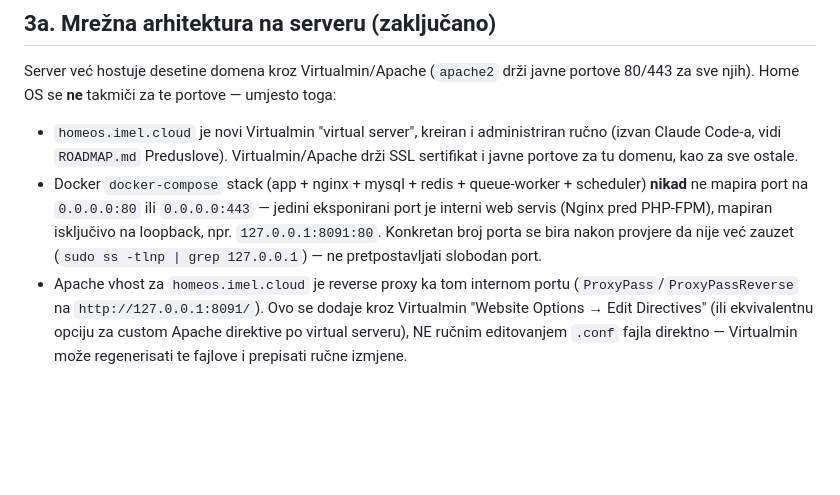
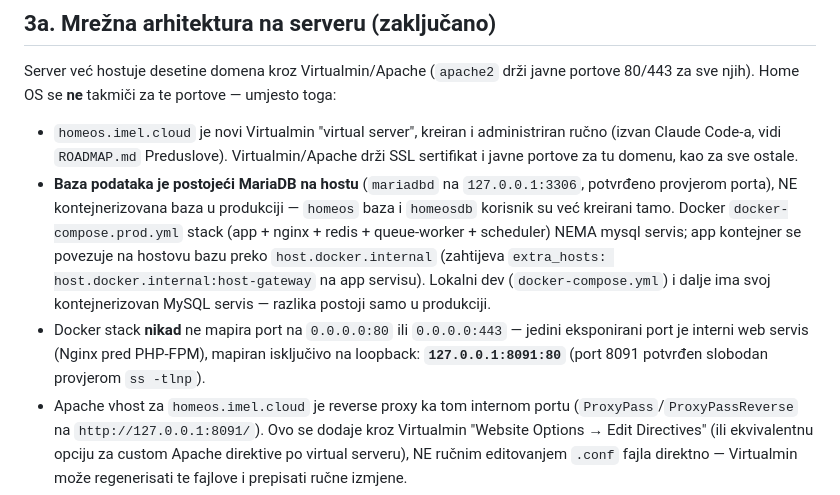
Before and after one commit to imelelvismemic/homeos, a Markdown page: CLAUDE.md, the part around the change. GitHub-like rendering; blank space fills up the shorter version.

```diff
--- a/CLAUDE.md
+++ b/CLAUDE.md
@@ -64,12 +64,19 @@ portove — umjesto toga:
   administriran ručno (izvan Claude Code-a, vidi `ROADMAP.md` Preduslove).
   Virtualmin/Apache drži SSL sertifikat i javne portove za tu domenu, kao
   za sve ostale.
-- Docker `docker-compose` stack (app + nginx + mysql + redis +
-  queue-worker + scheduler) **nikad** ne mapira port na `0.0.0.0:80` ili
-  `0.0.0.0:443` — jedini eksponirani port je interni web servis (Nginx pred
-  PHP-FPM), mapiran isključivo na loopback, npr. `127.0.0.1:8091:80`.
-  Konkretan broj porta se bira nakon provjere da nije već zauzet
-  (`sudo ss -tlnp | grep 127.0.0.1`) — ne pretpostavljati slobodan port.
+- **Baza podataka je postojeći MariaDB na hostu** (`mariadbd` na
+  `127.0.0.1:3306`, potvrđeno provjerom porta), NE kontejnerizovana baza
+  u produkciji — `homeos` baza i `homeosdb` korisnik su već kreirani tamo.
+  Docker `docker-compose.prod.yml` stack (app + nginx + redis +
+  queue-worker + scheduler) NEMA mysql servis; app kontejner se povezuje
+  na hostovu bazu preko `host.docker.internal` (zahtijeva `extra_hosts:
+  host.docker.internal:host-gateway` na app servisu). Lokalni dev
+  (`docker-compose.yml`) i dalje ima svoj kontejnerizovan MySQL servis —
+  razlika postoji samo u produkciji.
+- Docker stack **nikad** ne mapira port na `0.0.0.0:80` ili `0.0.0.0:443`
+  — jedini eksponirani port je interni web servis (Nginx pred PHP-FPM),
+  mapiran isključivo na loopback: **`127.0.0.1:8091:80`** (port 8091
+  potvrđen slobodan provjerom `ss -tlnp`).
 - Apache vhost za `homeos.imel.cloud` je reverse proxy ka tom internom
   portu (`ProxyPass`/`ProxyPassReverse` na `http://127.0.0.1:8091/`).
   Ovo se dodaje kroz Virtualmin "Website Options → Edit Directives" (ili
```
Also changed, not shown: DATA_MODEL.md (+9 -1 lines), ROADMAP.md (+17 -11 lines).
